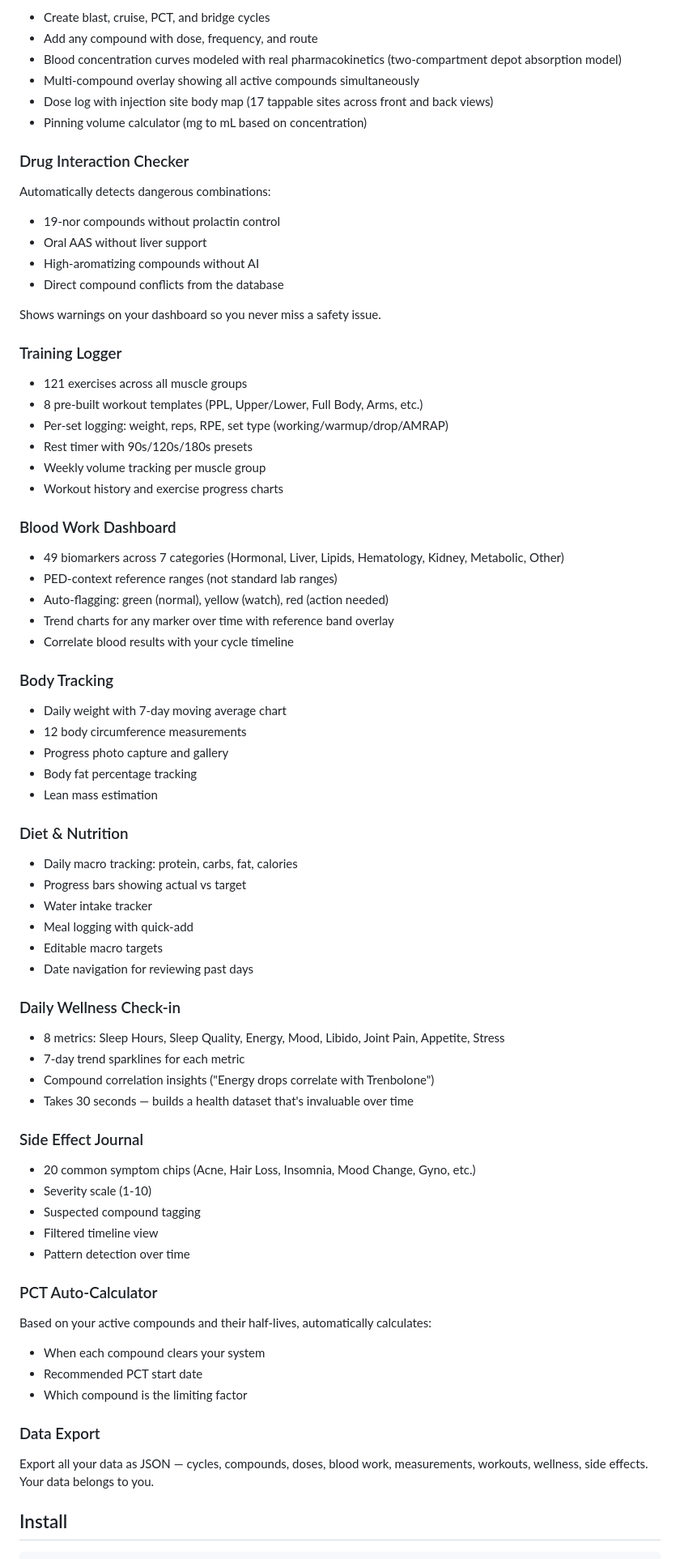
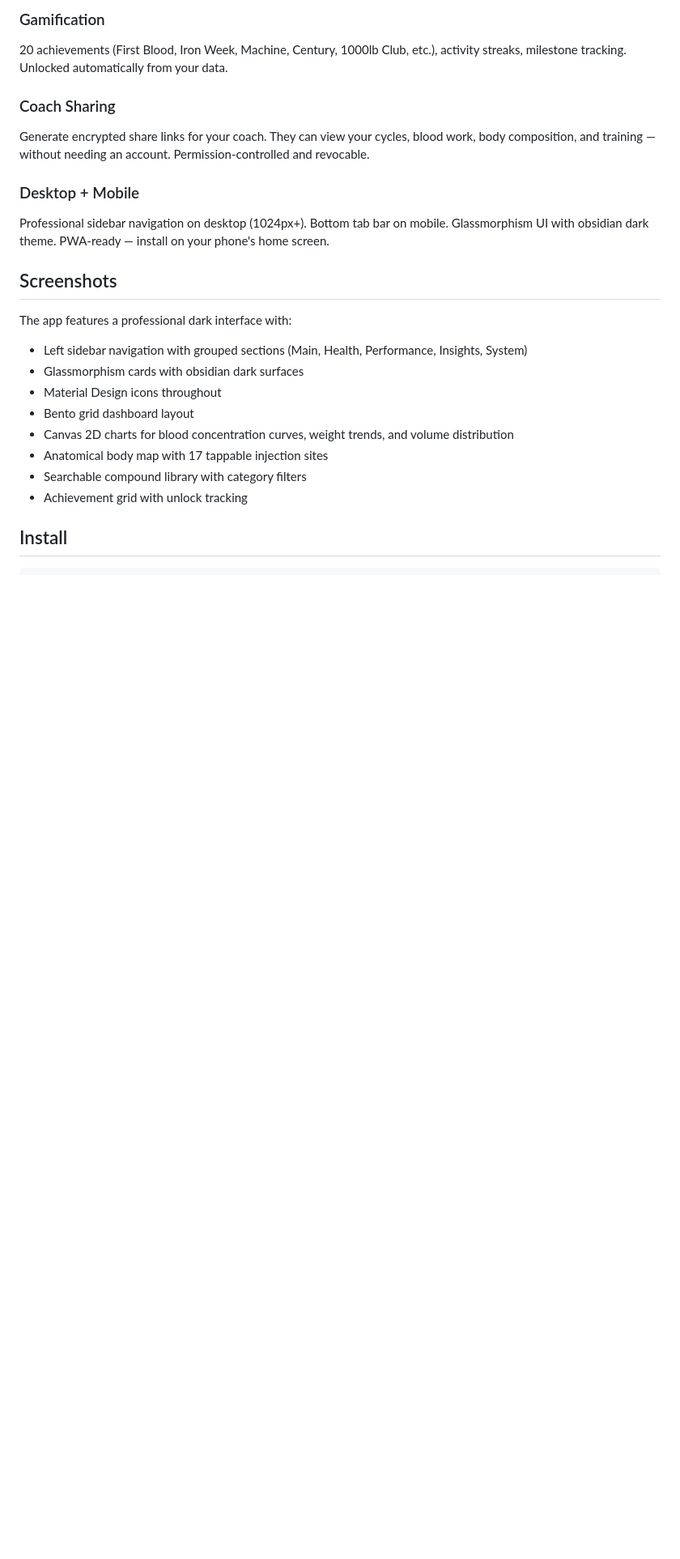
Before and after one commit to yogeshsinghkatoch9/protocol, a Markdown page: README.md, the part around one of its changes. Shown at 81% size. Rendered like a GitHub page; blank space fills up the shorter version.

```diff
--- a/README.md
+++ b/README.md
@@ -70,80 +65,24 @@ Each compound includes: brand names, street names, half-life, dosing ranges, ana
 
-- Create blast, cruise, PCT, and bridge cycles
-- Add any compound with dose, frequency, and route
-- Blood concentration curves modeled with real pharmacokinetics (two-compartment depot absorption model)
-- Multi-compound overlay showing all active compounds simultaneously
-- Dose log with injection site body map (17 tappable sites across front and back views)
-- Pinning volume calculator (mg to mL based on concentration)
+### Gamification
+20 achievements (First Blood, Iron Week, Machine, Century, 1000lb Club, etc.), activity streaks, milestone tracking. Unlocked automatically from your data.
 
-### Drug Interaction Checker
+### Coach Sharing
+Generate encrypted share links for your coach. They can view your cycles, blood work, body composition, and training — without needing an account. Permission-controlled and revocable.
 
-Automatically detects dangerous combinations:
-- 19-nor compounds without prolactin control
-- Oral AAS without liver support
-- High-aromatizing compounds without AI
-- Direct compound conflicts from the database
+### Desktop + Mobile
+Professional sidebar navigation on desktop (1024px+). Bottom tab bar on mobile. Glassmorphism UI with obsidian dark theme. PWA-ready — install on your phone's home screen.
 
-Shows warnings on your dashboard so you never miss a safety issue.
+## Screenshots
 
-### Training Logger
-
-- 121 exercises across all muscle groups
-- 8 pre-built workout templates (PPL, Upper/Lower, Full Body, Arms, etc.)
-- Per-set logging: weight, reps, RPE, set type (working/warmup/drop/AMRAP)
-- Rest timer with 90s/120s/180s presets
-- Weekly volume tracking per muscle group
-- Workout history and exercise progress charts
-
-### Blood Work Dashboard
-
-- 49 biomarkers across 7 categories (Hormonal, Liver, Lipids, Hematology, Kidney, Metabolic, Other)
-- PED-context reference ranges (not standard lab ranges)
-- Auto-flagging: green (normal), yellow (watch), red (action needed)
-- Trend charts for any marker over time with reference band overlay
-- Correlate blood results with your cycle timeline
-
-### Body Tracking
-
-- Daily weight with 7-day moving average chart
-- 12 body circumference measurements
-- Progress photo capture and gallery
-- Body fat percentage tracking
-- Lean mass estimation
-
-### Diet & Nutrition
-
-- Daily macro tracking: protein, carbs, fat, calories
-- Progress bars showing actual vs target
-- Water intake tracker
-- Meal logging with quick-add
-- Editable macro targets
-- Date navigation for reviewing past days
-
-### Daily Wellness Check-in
-
-- 8 metrics: Sleep Hours, Sleep Quality, Energy, Mood, Libido, Joint Pain, Appetite, Stress
-- 7-day trend sparklines for each metric
-- Compound correlation insights ("Energy drops correlate with Trenbolone")
-- Takes 30 seconds — builds a health dataset that's invaluable over time
-
-### Side Effect Journal
-
-- 20 common symptom chips (Acne, Hair Loss, Insomnia, Mood Change, Gyno, etc.)
-- Severity scale (1-10)
-- Suspected compound tagging
-- Filtered timeline view
-- Pattern detection over time
-
-### PCT Auto-Calculator
-
-Based on your active compounds and their half-lives, automatically calculates:
-- When each compound clears your system
-- Recommended PCT start date
-- Which compound is the limiting factor
-
-### Data Export
-
-Export all your data as JSON — cycles, compounds, doses, blood work, measurements, workouts, wellness, side effects. Your data belongs to you.
+The app features a professional dark interface with:
+- Left sidebar navigation with grouped sections (Main, Health, Performance, Insights, System)
+- Glassmorphism cards with obsidian dark surfaces
+- Material Design icons throughout
+- Bento grid dashboard layout
+- Canvas 2D charts for blood concentration curves, weight trends, and volume distribution
+- Anatomical body map with 17 tappable injection sites
+- Searchable compound library with category filters
+- Achievement grid with unlock tracking
 
 ## Install
 
```
Also changed, not shown: other parts of README.md (+192 -143 lines).
